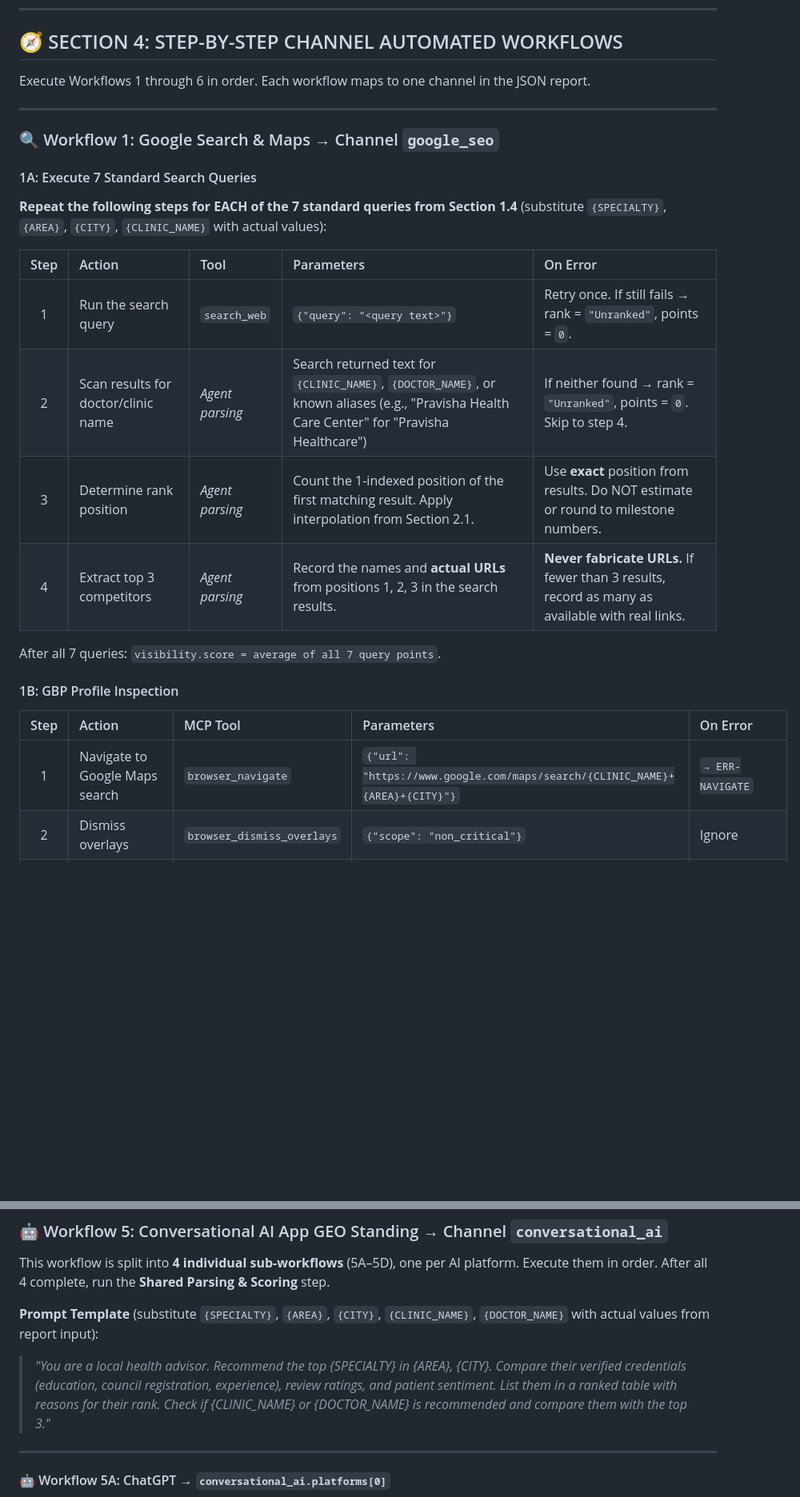
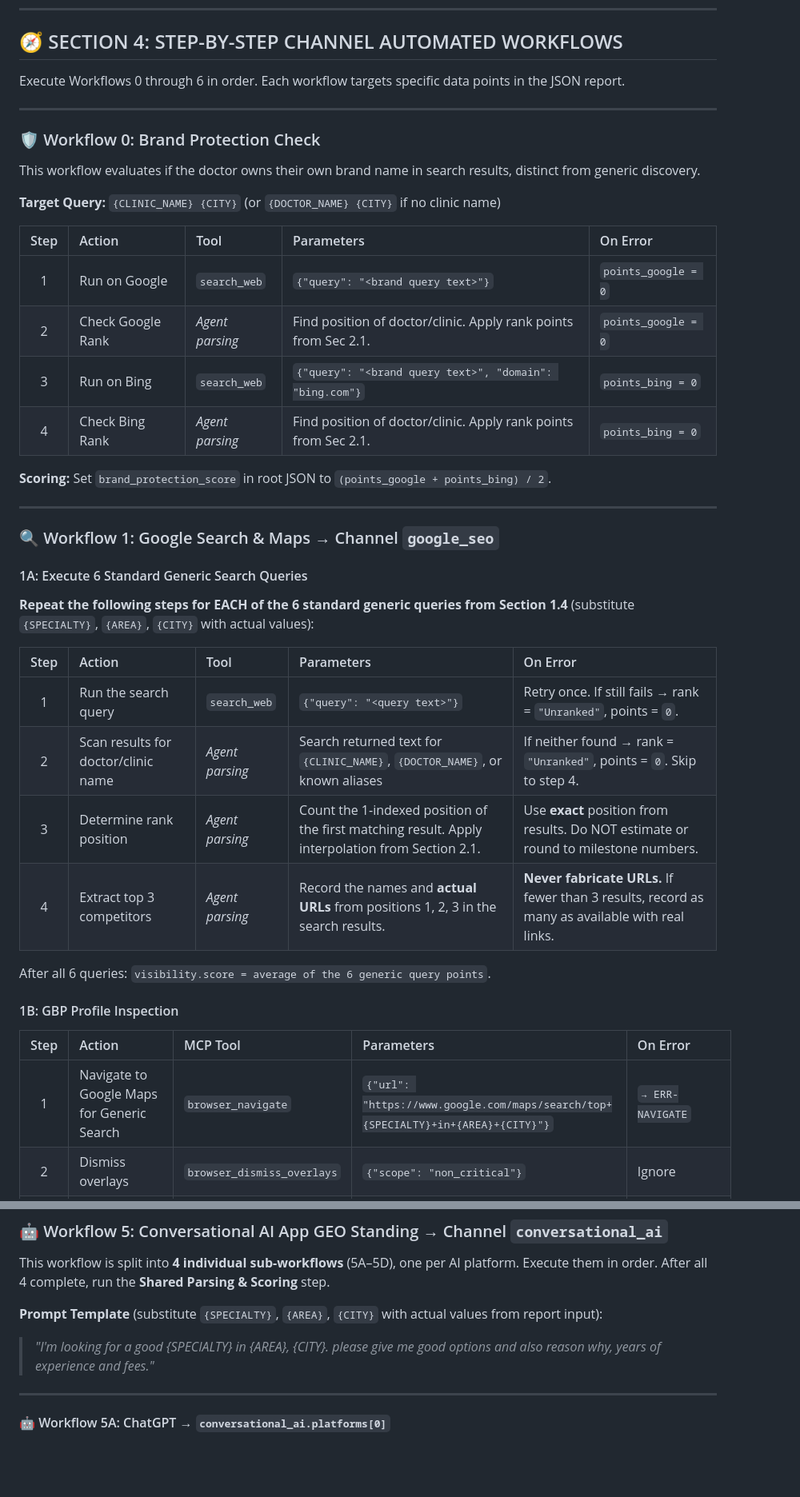
Before and after one commit to devilankur18/ai-report, a Markdown page: ai_health_report/guide_v7.md, 2 parts joined by grey strips. Shown at 80% size. GitHub-like rendering; blank space fills up the shorter version.

```diff
--- a/ai_health_report/guide_v7.md
+++ b/ai_health_report/guide_v7.md
@@ -653,29 +659,47 @@ Before executing any platform workflow, the agent must follow these standard err
 
 ## 🧭 SECTION 4: STEP-BY-STEP CHANNEL AUTOMATED WORKFLOWS
 
-Execute Workflows 1 through 6 in order. Each workflow maps to one channel in the JSON report.
+Execute Workflows 0 through 6 in order. Each workflow targets specific data points in the JSON report.
+
+---
+
+### 🛡️ Workflow 0: Brand Protection Check
+
+This workflow evaluates if the doctor owns their own brand name in search results, distinct from generic discovery.
+
+**Target Query:** `{CLINIC_NAME} {CITY}` (or `{DOCTOR_NAME} {CITY}` if no clinic name)
+
+| Step | Action | Tool | Parameters | On Error |
+|:---:|:---|:---|:---|:---|
+| 1 | Run on Google | `search_web` | `{"query": "<brand query text>"}` | `points_google = 0` |
+| 2 | Check Google Rank | *Agent parsing* | Find position of doctor/clinic. Apply rank points from Sec 2.1. | `points_google = 0` |
+| 3 | Run on Bing | `search_web` | `{"query": "<brand query text>", "domain": "bing.com"}` | `points_bing = 0` |
+| 4 | Check Bing Rank | *Agent parsing* | Find position of doctor/clinic. Apply rank points from Sec 2.1. | `points_bing = 0` |
+
+**Scoring:**
+Set `brand_protection_score` in root JSON to `(points_google + points_bing) / 2`.
 
 ---
 
 ### 🔍 Workflow 1: Google Search & Maps → Channel `google_seo`
 
-#### 1A: Execute 7 Standard Search Queries
+#### 1A: Execute 6 Standard Generic Search Queries
 
-**Repeat the following steps for EACH of the 7 standard queries from Section 1.4** (substitute `{SPECIALTY}`, `{AREA}`, `{CITY}`, `{CLINIC_NAME}` with actual values):
+**Repeat the following steps for EACH of the 6 standard generic queries from Section 1.4** (substitute `{SPECIALTY}`, `{AREA}`, `{CITY}` with actual values):
 
 | Step | Action | Tool | Parameters | On Error |
 |:---:|:---|:---|:---|:---|
 | 1 | Run the search query | `search_web` | `{"query": "<query text>"}` | Retry once. If still fails → rank = `"Unranked"`, points = `0`. |
-| 2 | Scan results for doctor/clinic name | *Agent parsing* | Search returned text for `{CLINIC_NAME}`, `{DOCTOR_NAME}`, or known aliases (e.g., "Pravisha Health Care Center" for "Pravisha Healthcare") | If neither found → rank = `"Unranked"`, points = `0`. Skip to step 4. |
+| 2 | Scan results for doctor/clinic name | *Agent parsing* | Search returned text for `{CLINIC_NAME}`, `{DOCTOR_NAME}`, or known aliases | If neither found → rank = `"Unranked"`, points = `0`. Skip to step 4. |
 | 3 | Determine rank position | *Agent parsing* | Count the 1-indexed position of the first matching result. Apply interpolation from Section 2.1. | Use **exact** position from results. Do NOT estimate or round to milestone numbers. |
 | 4 | Extract top 3 competitors | *Agent parsing* | Record the names and **actual URLs** from positions 1, 2, 3 in the search results. | **Never fabricate URLs.** If fewer than 3 results, record as many as available with real links. |
 
-After all 7 queries: `visibility.score = average of all 7 query points`.
+After all 6 queries: `visibility.score = average of the 6 generic query points`.
 
 #### 1B: GBP Profile Inspection
 
 | Step | Action | MCP Tool | Parameters | On Error |
 |:---:|:---|:---|:---|:---|
-| 1 | Navigate to Google Maps search | `browser_navigate` | `{"url": "https://www.google.com/maps/search/{CLINIC_NAME}+{AREA}+{CITY}"}` | `→ ERR-NAVIGATE` |
+| 1 | Navigate to Google Maps for Generic Search | `browser_navigate` | `{"url": "https://www.google.com/maps/search/top+{SPECIALTY}+in+{AREA}+{CITY}"}` | `→ ERR-NAVIGATE` |
 | 2 | Dismiss overlays | `browser_dismiss_overlays` | `{"scope": "non_critical"}` | Ignore |
 | 3 | Wait for Maps results | `browser_wait` | `{"selector": "#searchboxinput", "timeout": 10000}` | `→ ERR-TIMEOUT` |
@@ -778,9 +806,9 @@ After all 7 queries: `visibility.score = average of all 7 query points`.
 
 This workflow is split into **4 individual sub-workflows** (5A–5D), one per AI platform. Execute them in order. After all 4 complete, run the **Shared Parsing & Scoring** step.
 
-**Prompt Template** (substitute `{SPECIALTY}`, `{AREA}`, `{CITY}`, `{CLINIC_NAME}`, `{DOCTOR_NAME}` with actual values from report input):
+**Prompt Template** (substitute `{SPECIALTY}`, `{AREA}`, `{CITY}` with actual values from report input):
 
-> *"You are a local health advisor. Recommend the top {SPECIALTY} in {AREA}, {CITY}. Compare their verified credentials (education, council registration, experience), review ratings, and patient sentiment. List them in a ranked table with reasons for their rank. Check if {CLINIC_NAME} or {DOCTOR_NAME} is recommended and compare them with the top 3."*
+> *"I'm looking for a good {SPECIALTY} in {AREA}, {CITY}. please give me good options and also reason why, years of experience and fees."*
 
 ---
 
```
Also changed, not shown: other parts of ai_health_report/guide_v7.md (+42 -32 lines).
